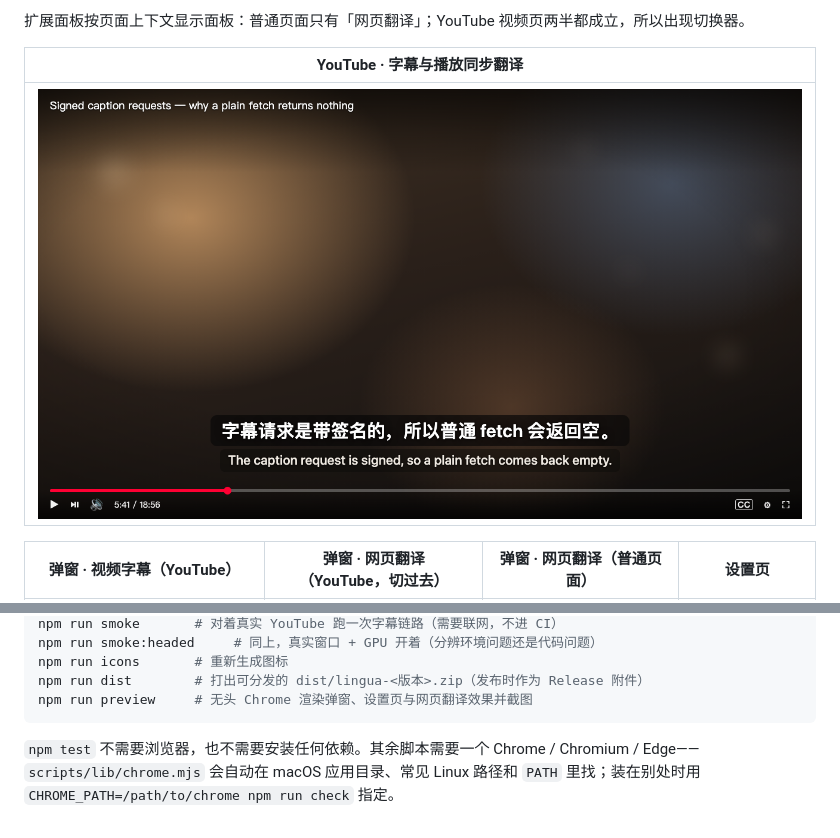
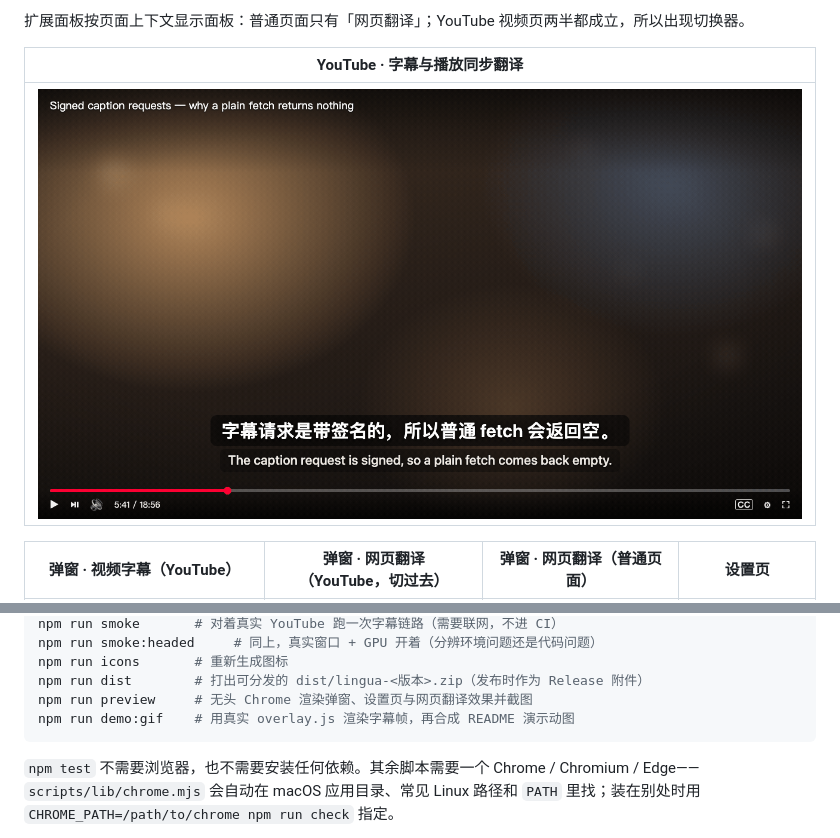
Before and after one commit to Momoxiao/lingua-translate, a Markdown page: README.zh-CN.md, 2 parts joined by grey strips. GitHub-like rendering; pictures changed too: docs/lingua-demo.gif (added).

Commit message:
docs: add reproducible bilingual demo GIF

````diff
--- a/README.zh-CN.md
+++ b/README.zh-CN.md
@@ -26,7 +26,7 @@
 
 | YouTube · 字幕与播放同步翻译 |
 | --- |
-| ![YouTube 双语字幕，原文在上、译文在下](docs/player-yt-1x.png) |
+| ![YouTube 双语字幕，原文在上、译文在下](docs/lingua-demo.gif) |
 
 | 弹窗 · 视频字幕（YouTube） | 弹窗 · 网页翻译（YouTube，切过去） | 弹窗 · 网页翻译（普通页面） | 设置页 |
 | --- | --- | --- | --- |
@@ -429,6 +429,7 @@ npm run smoke:headed     # 同上，真实窗口 + GPU 开着（分辨环境问
 npm run icons       # 重新生成图标
 npm run dist        # 打出可分发的 dist/lingua-<版本>.zip（发布时作为 Release 附件）
 npm run preview     # 无头 Chrome 渲染弹窗、设置页与网页翻译效果并截图
+npm run demo:gif    # 用真实 overlay.js 渲染字幕帧，再合成 README 演示动图
 ```
 
 `npm test` 不需要浏览器，也不需要安装任何依赖。其余脚本需要一个 Chrome / Chromium / Edge——`scripts/lib/chrome.mjs` 会自动在 macOS 应用目录、常见 Linux 路径和 `PATH` 里找；装在别处时用 `CHROME_PATH=/path/to/chrome npm run check` 指定。
````
Also changed, not shown: README.md (+2 -1 lines), docs/launch-playbook.md (+1 -1 lines), 3 other files.
